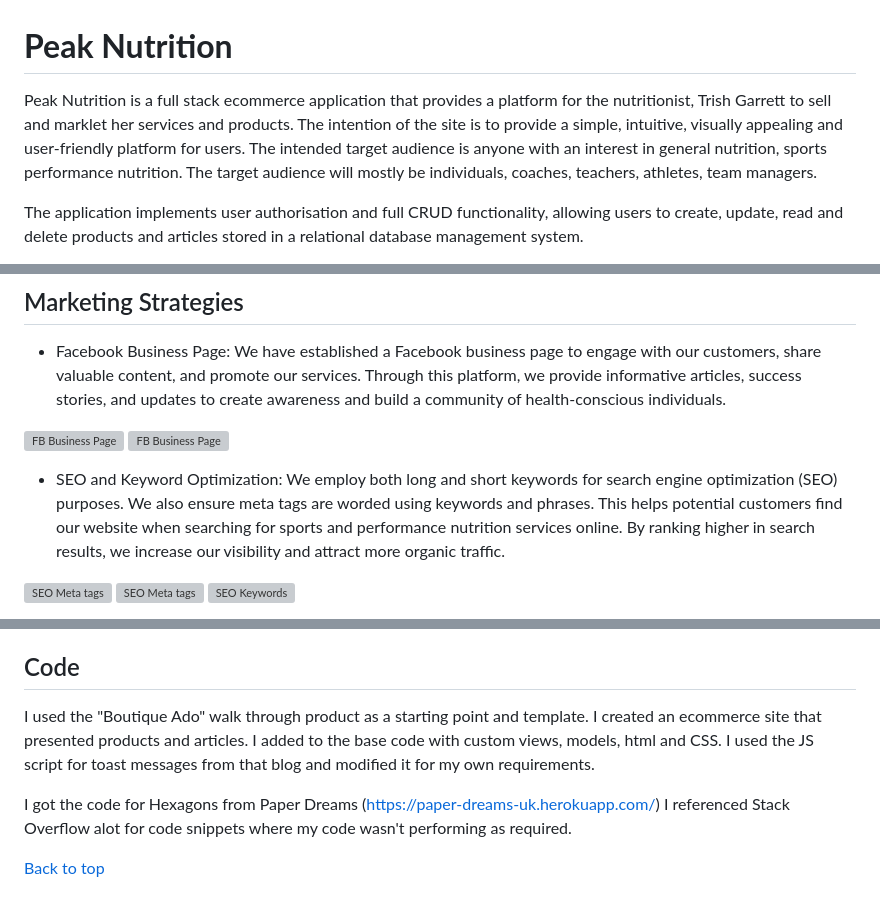
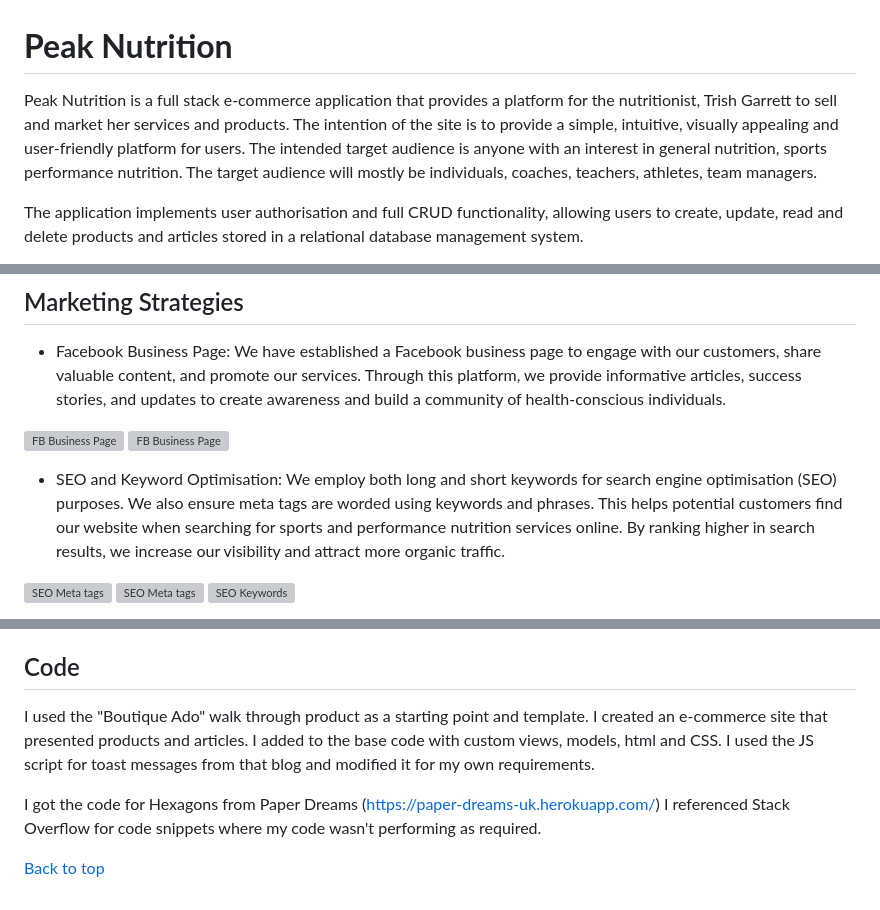
Before and after one commit to culanomeara/pp5-peaknutrition, a Markdown page: README.md, 3 parts joined by grey strips. Drawn GitHub-style; grey boxes are pictures that could not be loaded.

```diff
--- a/README.md
+++ b/README.md
@@ -1,6 +1,6 @@
 # **Peak Nutrition**
 
-Peak Nutrition is a full stack ecommerce application that provides a platform for the nutritionist, Trish Garrett to sell and marklet her services and products. The intention of the site is to provide a simple, intuitive, visually appealing and user-friendly platform for users. The intended target audience is anyone with an interest in general nutrition, sports performance nutrition. The target audience will mostly be individuals, coaches, teachers, athletes, team managers.
+Peak Nutrition is a full stack e-commerce application that provides a platform for the nutritionist, Trish Garrett to sell and market her services and products. The intention of the site is to provide a simple, intuitive, visually appealing and user-friendly platform for users. The intended target audience is anyone with an interest in general nutrition, sports performance nutrition. The target audience will mostly be individuals, coaches, teachers, athletes, team managers.
 
 The application implements user authorisation and full CRUD functionality, allowing users to create, update, read and delete products and articles stored in a relational database management system.
 
@@ -196,7 +195,7 @@ Database scheme was drawn up using [App Diagrams.net](https://app.diagrams.net/)
 ![FB Business Page](media/readme/facebook_page_1.png)
 ![FB Business Page](media/readme/facebook_page_2.png)
 
-- SEO and Keyword Optimization: We employ both long and short keywords for search engine optimization (SEO) purposes. We also ensure meta tags are worded using keywords and phrases. This helps potential customers find our website when searching for sports and performance nutrition services online. By ranking higher in search results, we increase our visibility and attract more organic traffic.
+- SEO and Keyword Optimisation: We employ both long and short keywords for search engine optimisation (SEO) purposes. We also ensure meta tags are worded using keywords and phrases. This helps potential customers find our website when searching for sports and performance nutrition services online. By ranking higher in search results, we increase our visibility and attract more organic traffic.
 
 ![SEO Meta tags](media/readme/seo_meta_1.png)
 ![SEO Meta tags](media/readme/seo_meta_2.png)
@@ -1175,9 +1166,9 @@ Free images were sourced on Pixabay. Creative commons images were used. (https:/
 
 ## Code
 
-I used the "Boutique Ado" walk through product as a starting point and template. I created an ecommerce site that presented products and articles. I added to the base code with custom views, models, html and CSS. I used the JS script for toast messages from that blog and modified it for my own requirements.
+I used the "Boutique Ado" walk through product as a starting point and template. I created an e-commerce site that presented products and articles. I added to the base code with custom views, models, html and CSS. I used the JS script for toast messages from that blog and modified it for my own requirements.
 
 I got the code for Hexagons from Paper Dreams (https://paper-dreams-uk.herokuapp.com/)
-I referenced Stack Overflow alot for code snippets where my code wasn't performing as required.
+I referenced Stack Overflow for code snippets where my code wasn't performing as required.
 
 [Back to top](<#contents>)
```
Also changed, not shown: other parts of README.md (+20 -29 lines).
